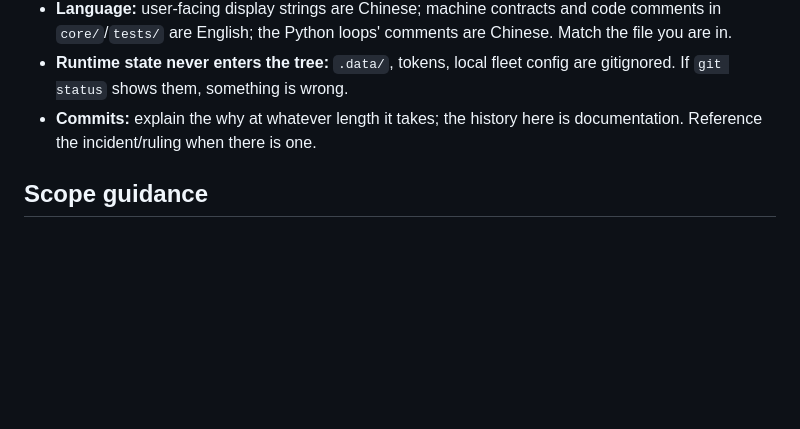
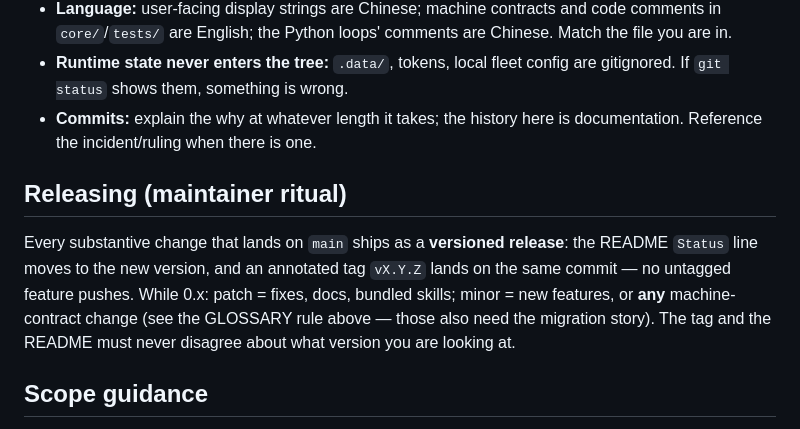
Before and after one commit to yiwang0w0/ai-fleet-kanban, a Markdown page: CONTRIBUTING.md, the part around the change. Rendered like a GitHub page; blank space fills up the shorter version.

Commit message:
v0.1.1: bundled operator skills + release ritual
Rolls up the two post-release commits into a versioned release: the five
bundled skills (coordinator-seat, add-line, propose-lines, context-window,
pool-quota) and the CONTRIBUTING Releasing section — from here on, every
substantive main push moves the README Status line and lands a matching
annotated tag. Repo description and topics set on the hosting side.

Co-Authored-By: Claude Fable 5 <noreply@anthropic.com>

```diff
--- a/CONTRIBUTING.md
+++ b/CONTRIBUTING.md
@@ -56,6 +56,16 @@ they clear is the same one the codebase already holds itself to.
 - **Commits:** explain the why at whatever length it takes; the history here is
   documentation. Reference the incident/ruling when there is one.
 
+## Releasing (maintainer ritual)
+
+Every substantive change that lands on `main` ships as a **versioned release**:
+the README `Status` line moves to the new version, and an annotated tag
+`vX.Y.Z` lands on the same commit — no untagged feature pushes. While 0.x:
+patch = fixes, docs, bundled skills; minor = new features, or **any**
+machine-contract change (see the GLOSSARY rule above — those also need the
+migration story). The tag and the README must never disagree about what
+version you are looking at.
+
 ## Scope guidance
 
 Good first contributions: additional runtime adapters (the seat contract is
```
Also changed, not shown: README.md (+1 -1 lines).
